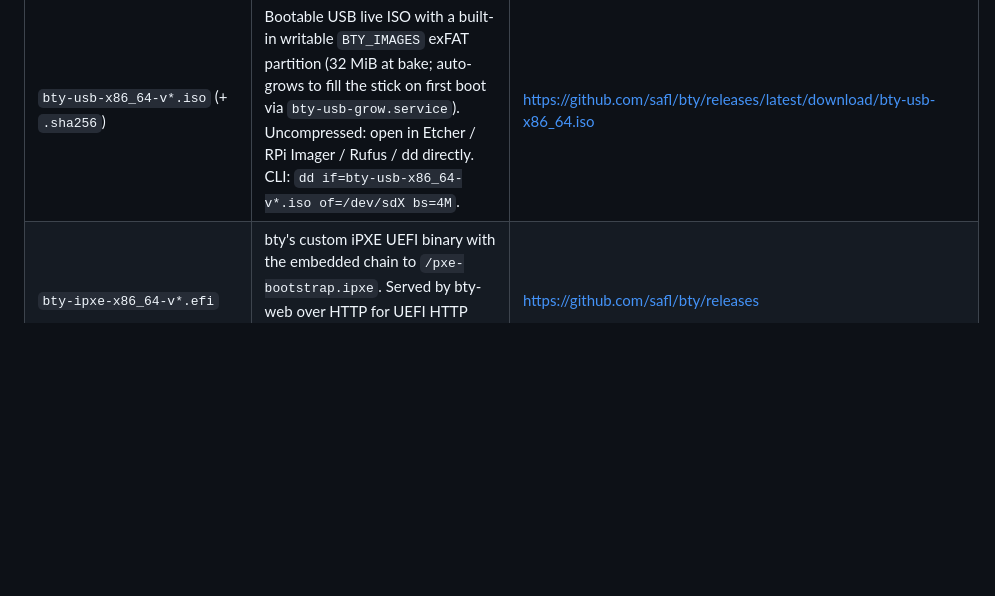
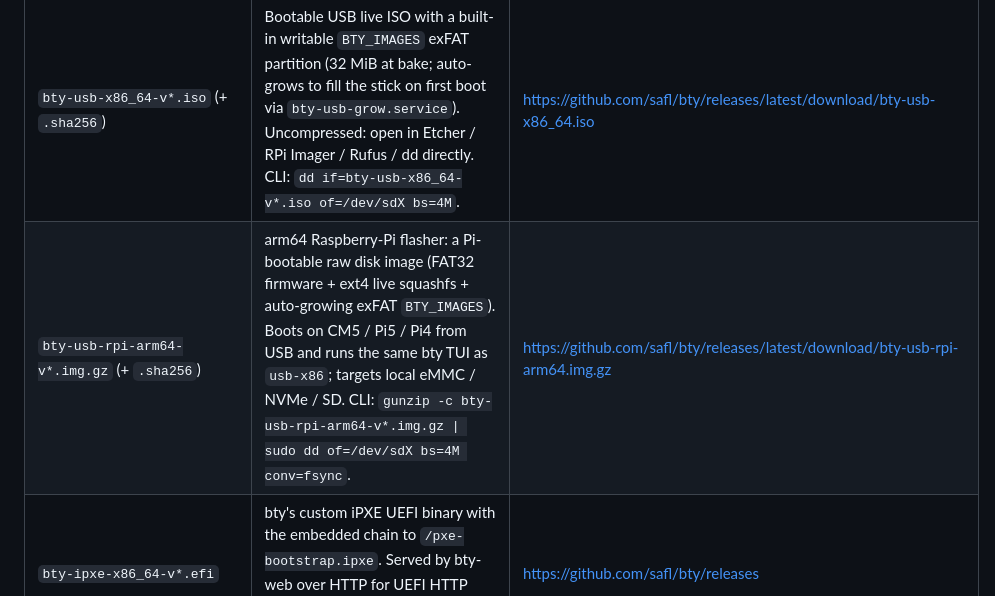
Before and after one commit to safl/bty, a Markdown page: docs/src/reference.md, the part around the change. Rendered like a GitHub page; blank space fills up the shorter version.

Commit message:
docs(reference): list the usb-rpi release artifact
The release-artifacts table on /reference still showed only the
x86 ISO, the iPXE EFI blob, and the netboot trio. v0.47.0 added
bty-usb-rpi-arm64-v*.img.gz (a Pi-bootable raw image for the
CM5 / Pi5 / Pi4 flasher) and the table needs to advertise it or
operators browsing the docs will never know the arm64 image
exists.

Signed-off-by: Simon A. F. Lund <os@safl.dk>

```diff
--- a/docs/src/reference.md
+++ b/docs/src/reference.md
@@ -11,6 +11,7 @@ copy; substitute `latest` for a specific tag (e.g. `v0.11.1`) to pin.
 | Asset | What it is | URL (latest) |
 |---|---|---|
 | `bty-usb-x86_64-v*.iso` (+ `.sha256`) | Bootable USB live ISO with a built-in writable `BTY_IMAGES` exFAT partition (32 MiB at bake; auto-grows to fill the stick on first boot via `bty-usb-grow.service`). Uncompressed: open in Etcher / RPi Imager / Rufus / dd directly. CLI: `dd if=bty-usb-x86_64-v*.iso of=/dev/sdX bs=4M`. | <https://github.com/safl/bty/releases/latest/download/bty-usb-x86_64.iso> |
+| `bty-usb-rpi-arm64-v*.img.gz` (+ `.sha256`) | arm64 Raspberry-Pi flasher: a Pi-bootable raw disk image (FAT32 firmware + ext4 live squashfs + auto-growing exFAT `BTY_IMAGES`). Boots on CM5 / Pi5 / Pi4 from USB and runs the same bty TUI as `usb-x86`; targets local eMMC / NVMe / SD. CLI: `gunzip -c bty-usb-rpi-arm64-v*.img.gz \| sudo dd of=/dev/sdX bs=4M conv=fsync`. | <https://github.com/safl/bty/releases/latest/download/bty-usb-rpi-arm64.img.gz> |
 | `bty-ipxe-x86_64-v*.efi` | bty's custom iPXE UEFI binary with the embedded chain to `/pxe-bootstrap.ipxe`. Served by bty-web over HTTP for UEFI HTTP Boot and baked into the `bty-tftp` sidecar image. | <https://github.com/safl/bty/releases> |
 | `bty-netboot-x86_64-v*.{vmlinuz,initrd,squashfs}` (+ `.sha256`) | Netboot trio for PXE-flash clients. Drop into the server's `BTY_BOOT_DIR` (or click "Fetch netboot artifacts" on `/ui/netboot`). | <https://github.com/safl/bty/releases/latest/download/bty-netboot-x86_64.vmlinuz> |
 | `catalog.toml` | The default image catalog (`oras://ghcr.io/safl/nosi/...` entries) the `bty` wizard offers as `[d] default`. Published by the upstream image-builder, not by bty itself. | <https://github.com/safl/nosi/releases/latest/download/catalog.toml> |
```
